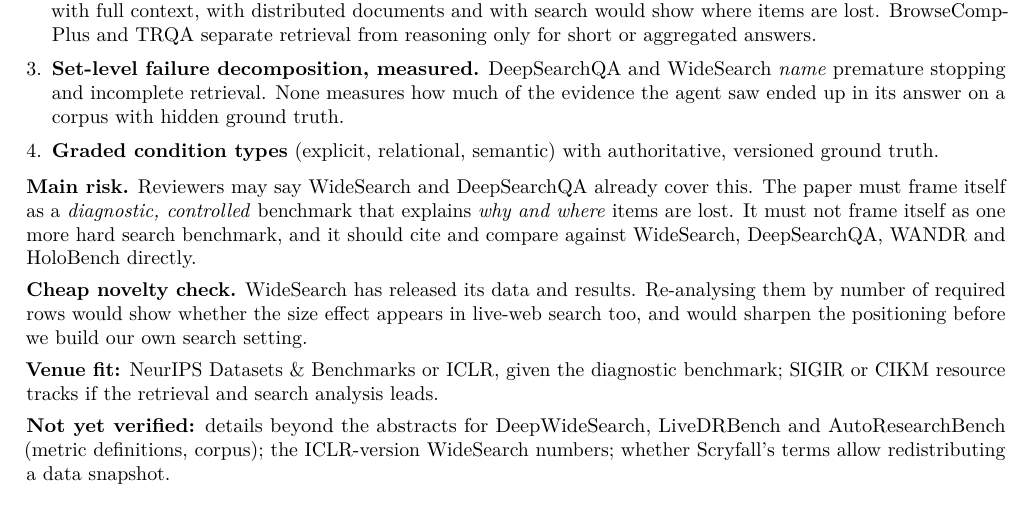
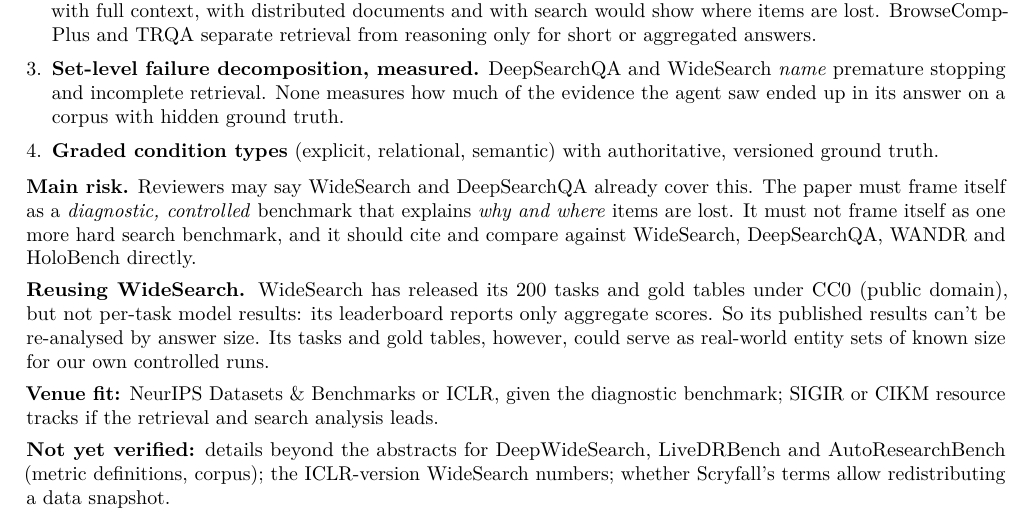
Before and after one commit to daryl-888/llm-relational-completeness, a LaTeX document (report/related_work_v2.tex): part of page 3 of 3, cut so that both start at the same text. Compiled offline with pdfLaTeX.

Commit message:
Related work v2: correct the WideSearch note (tasks and gold tables are CC0; no per-task results released)
Co-Authored-By: Claude Opus 5.5 <noreply@anthropic.com>

```diff
--- a/report/related_work_v2.tex
+++ b/report/related_work_v2.tex
@@ -182,9 +182,10 @@
 itself as one more hard search benchmark, and it should cite and compare against WideSearch, DeepSearchQA, WANDR
 and HoloBench directly.
 
-\textbf{Cheap novelty check.} WideSearch has released its data and results. Re-analysing them by number of
-required rows would show whether the size effect appears in live-web search too, and would sharpen the
-positioning before we build our own search setting.
+\textbf{Reusing WideSearch.} WideSearch has released its 200 tasks and gold tables under CC0 (public domain),
+but not per-task model results: its leaderboard reports only aggregate scores. So its published results can't be
+re-analysed by answer size. Its tasks and gold tables, however, could serve as real-world entity sets of known
+size for our own controlled runs.
 
 \textbf{Venue fit:} NeurIPS Datasets \& Benchmarks or ICLR, given the diagnostic benchmark; SIGIR or CIKM resource
 tracks if the retrieval and search analysis leads.
```
Also changed, not shown: report/related_work_v2.pdf.
